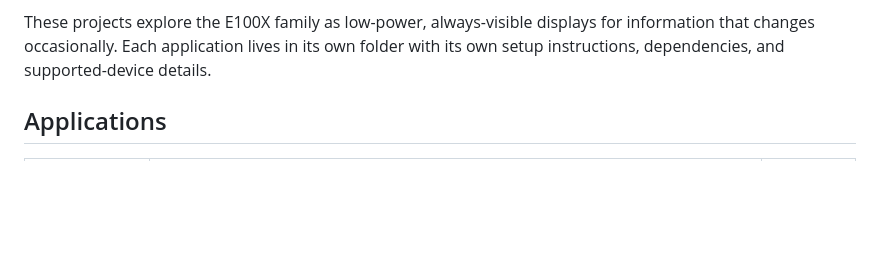
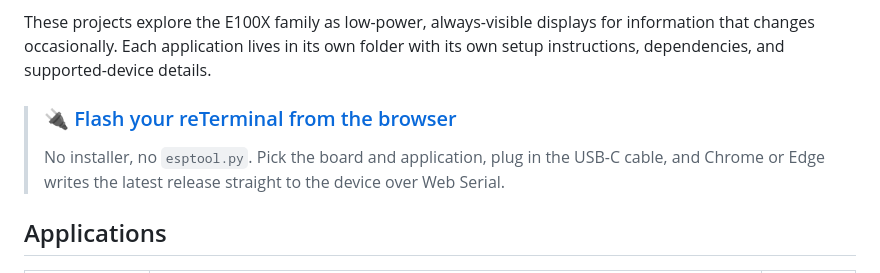
Before and after one commit to danpodeanu/seeed-reterminal-E100X, a Markdown page: README.md, the part around the change. Rendered like a GitHub page; blank space fills up the shorter version.

Commit message:
README: prominent link to the web flasher

```diff
--- a/README.md
+++ b/README.md
@@ -15,6 +15,12 @@ These projects explore the E100X family as low-power, always-visible displays
 for information that changes occasionally. Each application lives in its own
 folder with its own setup instructions, dependencies, and supported-device
 details.
+
+> ### 🔌 [Flash your reTerminal from the browser](https://danpodeanu.github.io/seeed-reterminal-E100X/)
+>
+> No installer, no `esptool.py`. Pick the board and application, plug in
+> the USB-C cable, and Chrome or Edge writes the latest release straight
+> to the device over Web Serial.
 
 ## Applications
 
```
